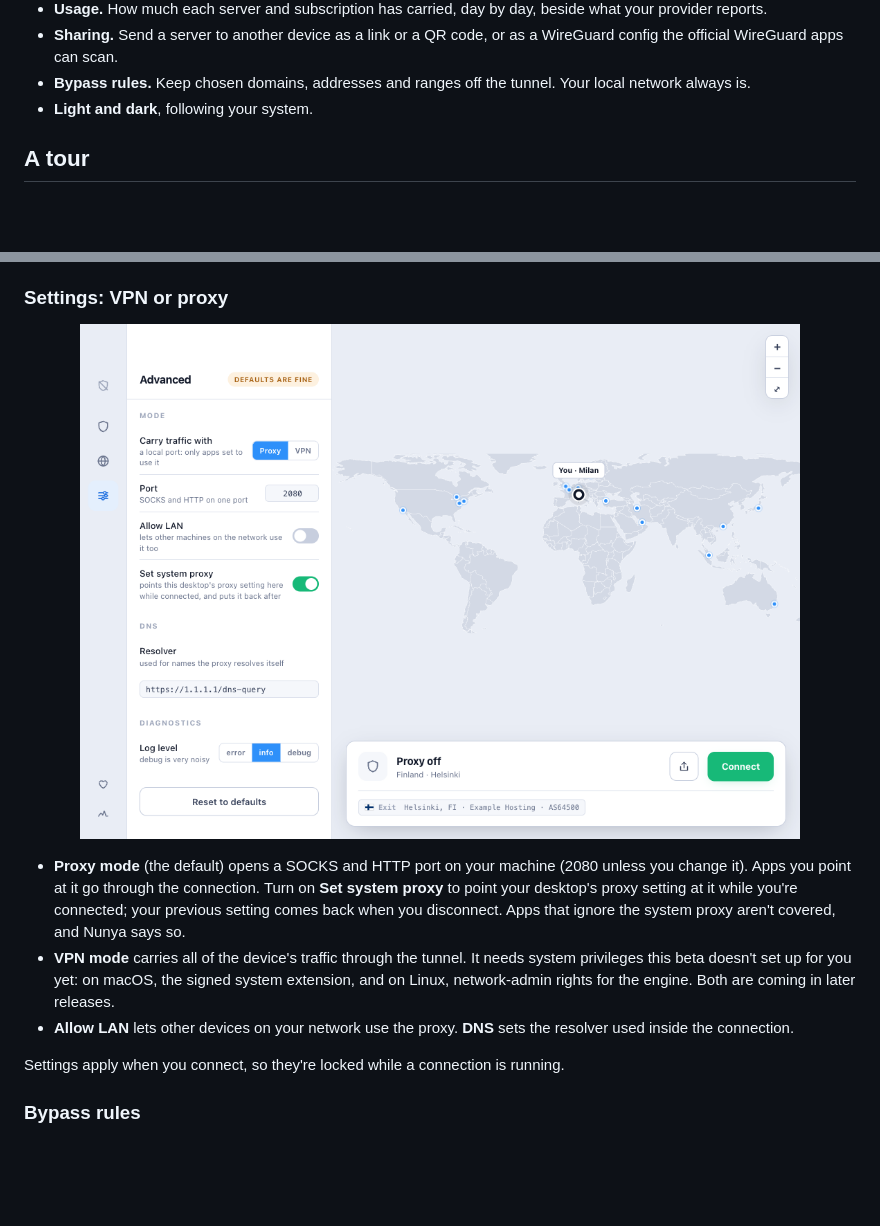
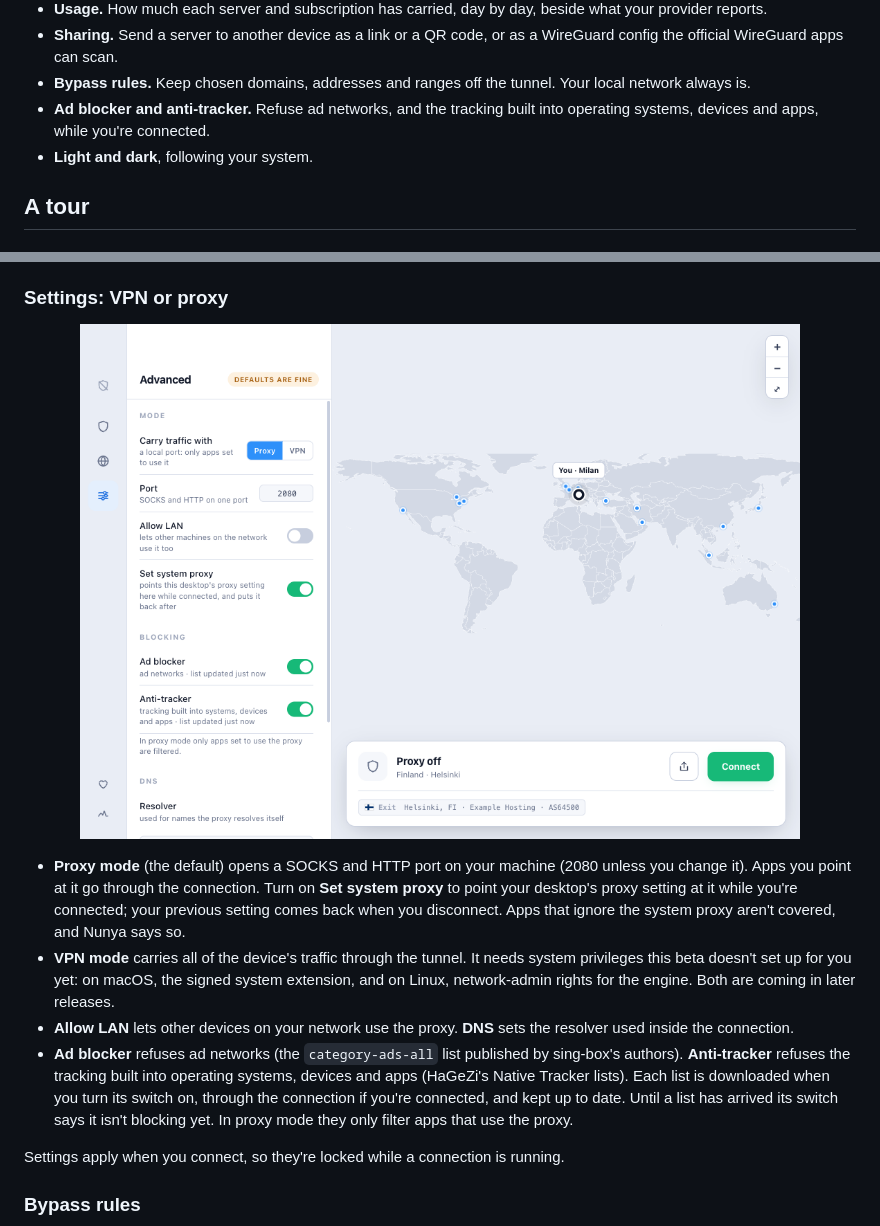
Before and after one commit to nunyavpn/nunya, a Markdown page: README.md, 2 parts joined by grey strips. Drawn GitHub-style; pictures changed too: docs/screenshots/settings.png; blank space fills up the shorter version.

```diff
--- a/README.md
+++ b/README.md
@@ -57,6 +57,8 @@ provider sent you, a subscription or a WireGuard config, and tells you plainly w
   official WireGuard apps can scan.
 - **Bypass rules.** Keep chosen domains, addresses and ranges off the tunnel. Your local network
   always is.
+- **Ad blocker and anti-tracker.** Refuse ad networks, and the tracking built into operating
+  systems, devices and apps, while you're connected.
 - **Light and dark**, following your system.
 
 ## A tour
@@ -150,6 +152,11 @@ you'd give access to.
   network-admin rights for the engine. Both are coming in later releases.
 - **Allow LAN** lets other devices on your network use the proxy. **DNS** sets the resolver used
   inside the connection.
+- **Ad blocker** refuses ad networks (the `category-ads-all` list published by sing-box's authors).
+  **Anti-tracker** refuses the tracking built into operating systems, devices and apps (HaGeZi's
+  Native Tracker lists). Each list is downloaded when you turn its switch on, through the
+  connection if you're connected, and kept up to date. Until a list has arrived its switch says
+  it isn't blocking yet. In proxy mode they only filter apps that use the proxy.
 
 Settings apply when you connect, so they're locked while a connection is running.
 
```
Also changed, not shown: other parts of README.md (+1 -1 lines), CLAUDE.md (+24 -0 lines), 12 other files.
